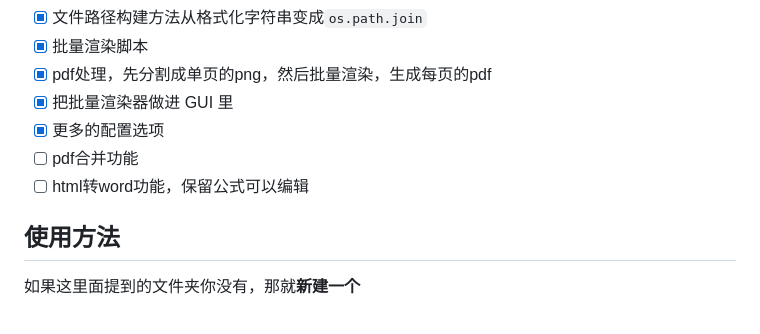
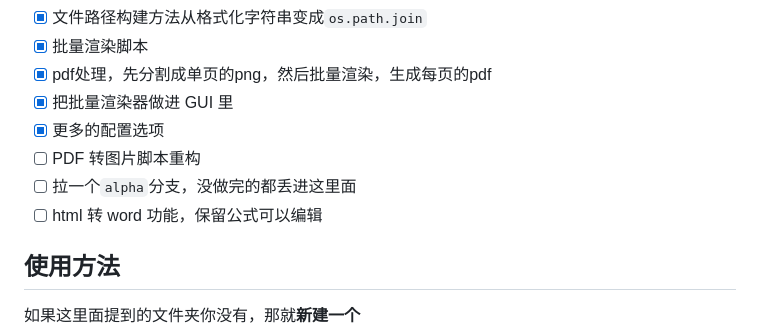
Before and after one commit to XJF2332/GOT-OCR-2-GUI, a Markdown page: README.md, the part around the change. Drawn GitHub-style.

```diff
--- a/README.md
+++ b/README.md
@@ -27,8 +27,9 @@
 - [x] pdf处理，先分割成单页的png，然后批量渲染，生成每页的pdf
 - [x] 把批量渲染器做进 GUI 里
 - [x] 更多的配置选项
-- [ ] pdf合并功能
-- [ ] html转word功能，保留公式可以编辑
+- [ ] PDF 转图片脚本重构
+- [ ] 拉一个`alpha`分支，没做完的都丢进这里面
+- [ ] html 转 word 功能，保留公式可以编辑
 
 ## 使用方法
 
```
Also changed, not shown: README-en.md (+12 -11 lines).
